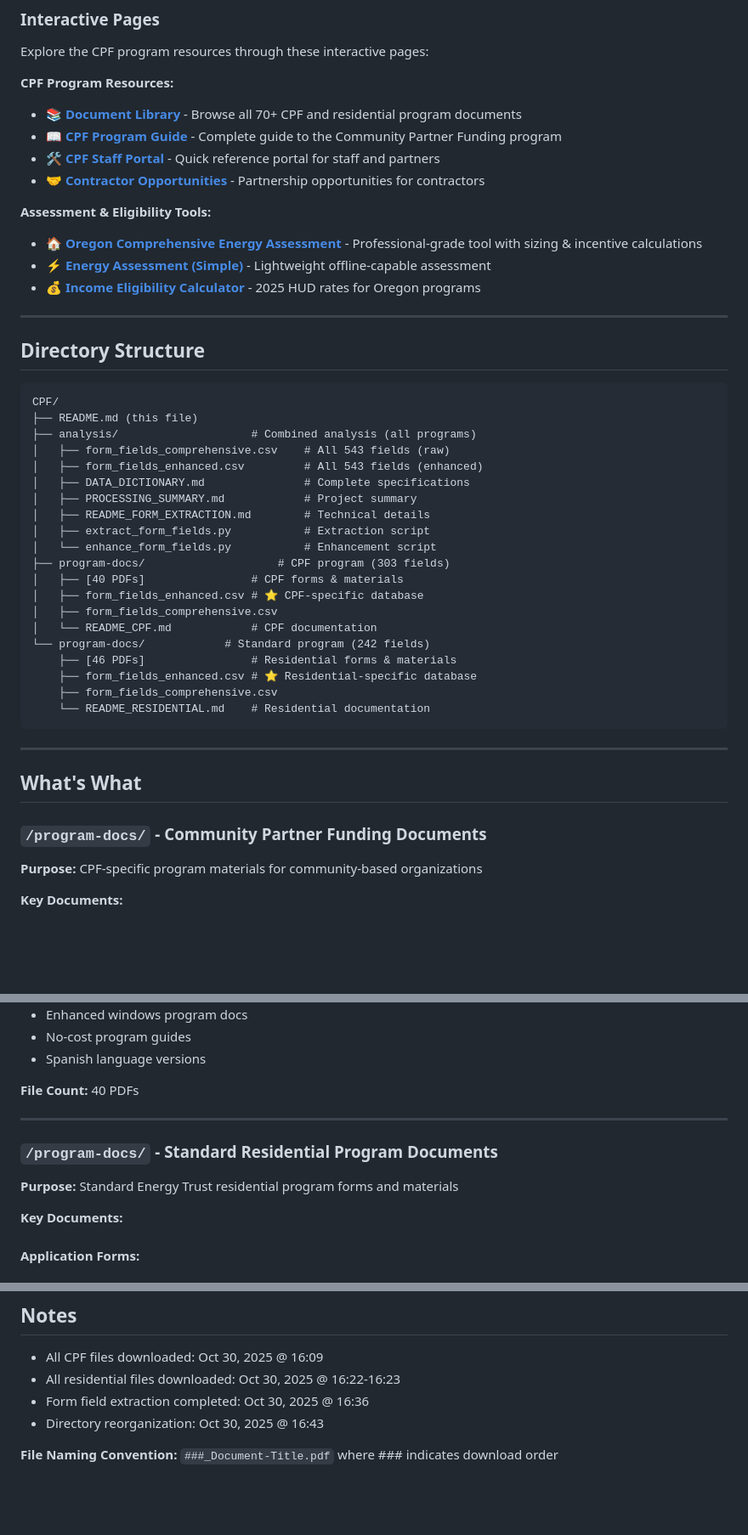
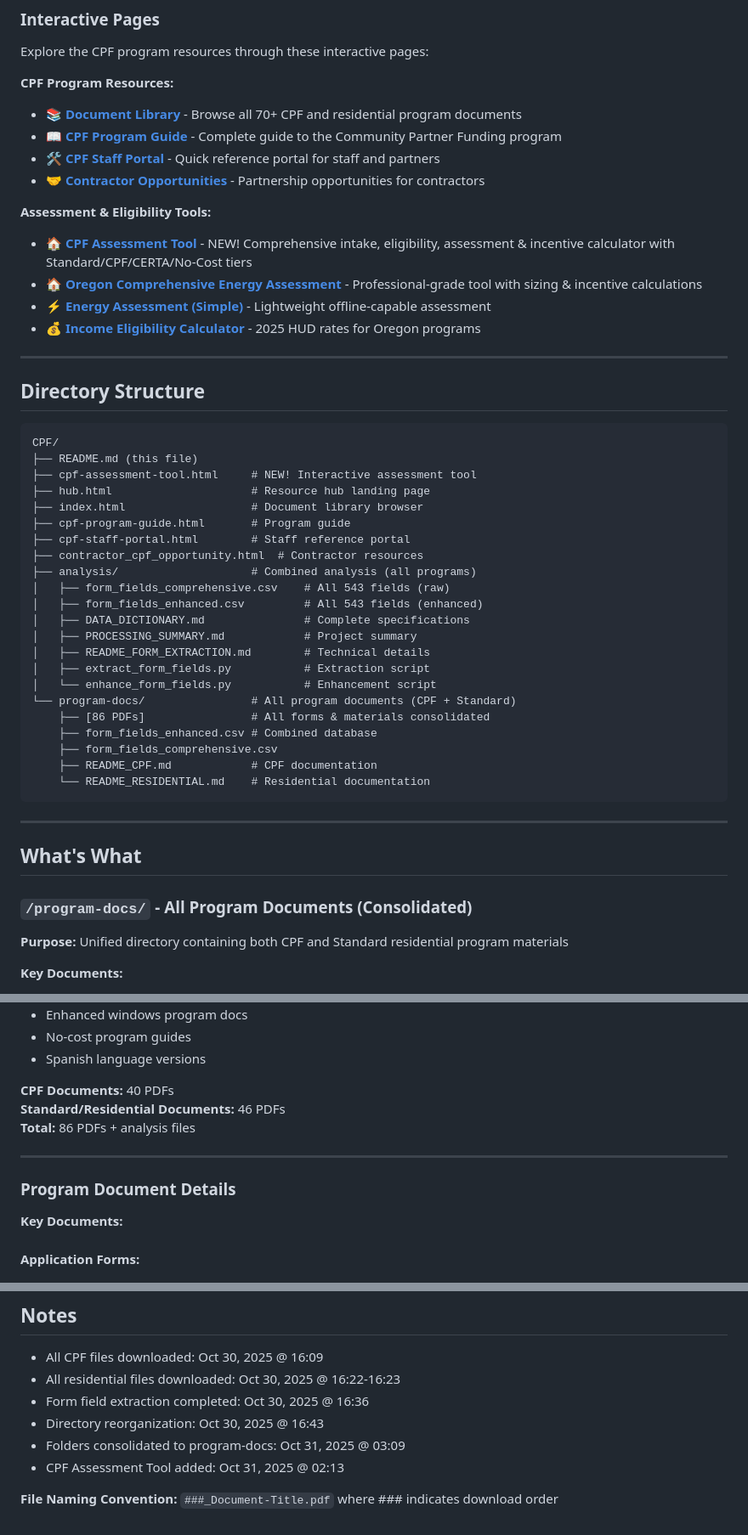
Before and after one commit to kamrawr/CPF, a Markdown page: README.md, 3 parts joined by grey strips. Shown: that part at 85% size. GitHub-like rendering; blank space fills up the shorter version.

Commit message:
Update README: document new structure, assessment tool, and consolidated program-docs

````diff
--- a/README.md
+++ b/README.md
@@ -44,6 +44,7 @@ Explore the CPF program resources through these interactive pages:
 - **[🤝 Contractor Opportunities](https://kamrawr.github.io/CPF/contractor_cpf_opportunity.html)** - Partnership opportunities for contractors
 
 **Assessment & Eligibility Tools:**
+- **[🏠 CPF Assessment Tool](https://kamrawr.github.io/CPF/cpf-assessment-tool.html)** - NEW! Comprehensive intake, eligibility, assessment & incentive calculator with Standard/CPF/CERTA/No-Cost tiers
 - **[🏠 Oregon Comprehensive Energy Assessment](https://kamrawr.github.io/oregon-comprehensive-energy-app/)** - Professional-grade tool with sizing & incentive calculations
 - **[⚡ Energy Assessment (Simple)](https://kamrawr.github.io/dynamic-energy-assessment-tool/standalone_assessment.html)** - Lightweight offline-capable assessment
 - **[💰 Income Eligibility Calculator](https://kamrawr.github.io/oregon-income-calculator/)** - 2025 HUD rates for Oregon programs
@@ -55,6 +56,12 @@ Explore the CPF program resources through these interactive pages:
 ```
 CPF/
 ├── README.md (this file)
+├── cpf-assessment-tool.html     # NEW! Interactive assessment tool
+├── hub.html                     # Resource hub landing page
+├── index.html                   # Document library browser
+├── cpf-program-guide.html       # Program guide
+├── cpf-staff-portal.html        # Staff reference portal
+├── contractor_cpf_opportunity.html  # Contractor resources
 ├── analysis/                    # Combined analysis (all programs)
 │   ├── form_fields_comprehensive.csv    # All 543 fields (raw)
 │   ├── form_fields_enhanced.csv         # All 543 fields (enhanced)
@@ -63,15 +70,11 @@ CPF/
 │   ├── README_FORM_EXTRACTION.md        # Technical details
 │   ├── extract_form_fields.py           # Extraction script
 │   └── enhance_form_fields.py           # Enhancement script
-├── program-docs/                    # CPF program (303 fields)
-│   ├── [40 PDFs]                # CPF forms & materials
-│   ├── form_fields_enhanced.csv # ⭐ CPF-specific database
-│   ├── form_fields_comprehensive.csv
-│   └── README_CPF.md            # CPF documentation
-└── program-docs/            # Standard program (242 fields)
-    ├── [46 PDFs]                # Residential forms & materials
-    ├── form_fields_enhanced.csv # ⭐ Residential-specific database
+└── program-docs/                # All program documents (CPF + Standard)
+    ├── [86 PDFs]                # All forms & materials consolidated
+    ├── form_fields_enhanced.csv # Combined database
     ├── form_fields_comprehensive.csv
+    ├── README_CPF.md            # CPF documentation
     └── README_RESIDENTIAL.md    # Residential documentation
 ```
 
@@ -79,9 +82,9 @@ CPF/
 
 ## What's What
 
-### `/program-docs/` - Community Partner Funding Documents
+### `/program-docs/` - All Program Documents (Consolidated)
 
-**Purpose:** CPF-specific program materials for community-based organizations
+**Purpose:** Unified directory containing both CPF and Standard residential program materials
 
 **Key Documents:**
 - `001_Program Information sheet_ PI0320CPF.pdf` - Main CPF program guide (Oregon)
@@ -105,13 +108,13 @@ CPF/
 - No-cost program guides
 - Spanish language versions
 
-**File Count:** 40 PDFs
+**CPF Documents:** 40 PDFs
+**Standard/Residential Documents:** 46 PDFs
+**Total:** 86 PDFs + analysis files
 
 ---
 
-### `/program-docs/` - Standard Residential Program Documents
-
-**Purpose:** Standard Energy Trust residential program forms and materials
+### Program Document Details
 
 **Key Documents:**
 
@@ -285,5 +314,7 @@ See `DATA_DICTIONARY.md` for:
 - All residential files downloaded: Oct 30, 2025 @ 16:22-16:23
 - Form field extraction completed: Oct 30, 2025 @ 16:36
 - Directory reorganization: Oct 30, 2025 @ 16:43
+- Folders consolidated to program-docs: Oct 31, 2025 @ 03:09
+- CPF Assessment Tool added: Oct 31, 2025 @ 02:13
 
 **File Naming Convention:** `###_Document-Title.pdf` where ### indicates download order
````
Also changed, not shown: other parts of README.md (+28 -2 lines).
